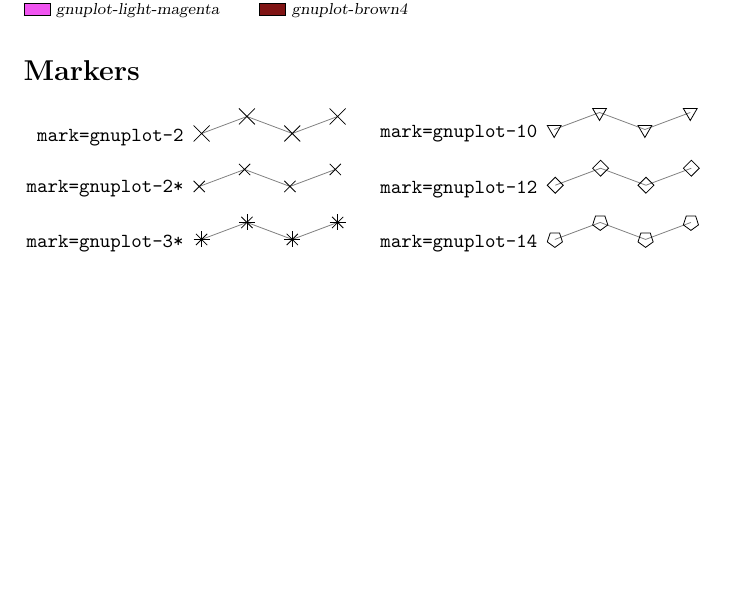
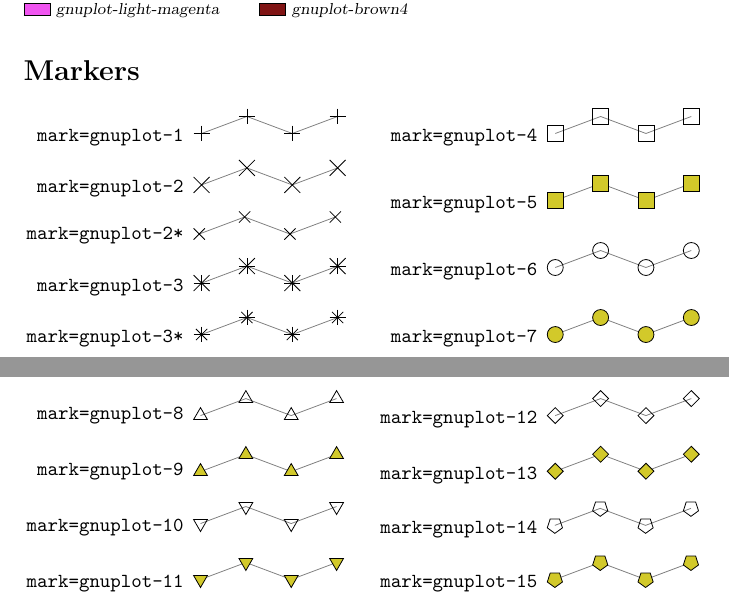
Before and after one commit to sim642/pgfplots-gnuplot, a LaTeX document (main.tex, which reads pgfplots-gnuplot.sty): part of the page before the commit and two parts of pages 1 and 2 of 2 after it, the two joined at a grey line, cut so that both start at the same text, the shorter picture padded with empty space. Compiled offline with pdfLaTeX.

Commit message:
Add markers missing from 1-15

```diff
--- a/main.tex
+++ b/main.tex
@@ -183,12 +183,23 @@
 \newcommand*{\showitem}[1]{\item[mark=#1] \showit{mark=#1}} % Simmo
 \begin{multicols}{2}
 \begin{longdescription}
+    \showitem{gnuplot-1}
     \showitem{gnuplot-2}
     \showitem{gnuplot-2*}
+    \showitem{gnuplot-3}
     \showitem{gnuplot-3*}
+    \showitem{gnuplot-4}
+    \showitem{gnuplot-5}
+    \showitem{gnuplot-6}
+    \showitem{gnuplot-7}
+    \showitem{gnuplot-8}
+    \showitem{gnuplot-9}
     \showitem{gnuplot-10}
+    \showitem{gnuplot-11}
     \showitem{gnuplot-12}
+    \showitem{gnuplot-13}
     \showitem{gnuplot-14}
+    \showitem{gnuplot-15}
 \end{longdescription}
 \end{multicols}
 
--- a/pgfplots-gnuplot.sty
+++ b/pgfplots-gnuplot.sty
@@ -120,6 +120,12 @@
 }
 
 \RequirePackage{pgfplots}
+\usetikzlibrary{plotmarks}
+
+\pgfdeclareplotmark{gnuplot-1}
+{%
+  \pgfuseplotmark{+}
+}%
 
 % Based on x
 \pgfdeclareplotmark{gnuplot-2}
@@ -150,6 +156,36 @@
   \pgfuseplotmark{x}
 }%
 
+\pgfdeclareplotmark{gnuplot-4}
+{%
+  \pgfuseplotmark{square}
+}%
+
+\pgfdeclareplotmark{gnuplot-5}
+{%
+  \pgfuseplotmark{square*}
+}%
+
+\pgfdeclareplotmark{gnuplot-6}
+{%
+  \pgfuseplotmark{o}
+}%
+
+\pgfdeclareplotmark{gnuplot-7}
+{%
+  \pgfuseplotmark{*}
+}%
+
+\pgfdeclareplotmark{gnuplot-8}
+{%
+  \pgfuseplotmark{triangle}
+}%
+
+\pgfdeclareplotmark{gnuplot-9}
+{%
+  \pgfuseplotmark{triangle*}
+}%
+
 % Based on triangle
 \pgfdeclareplotmark{gnuplot-10}
 {%
@@ -160,6 +196,16 @@
   \pgfusepathqstroke
 }%
 
+% Based on triangle*
+\pgfdeclareplotmark{gnuplot-11}
+{%
+  \pgfpathmoveto{\pgfqpoint{0pt}{-\pgfplotmarksize}}%
+  \pgfpathlineto{\pgfqpointpolar{30}{\pgfplotmarksize}}%
+  \pgfpathlineto{\pgfqpointpolar{150}{\pgfplotmarksize}}%
+  \pgfpathclose
+  \pgfusepathqfillstroke
+}%
+
 % Based on halfsquare*
 \pgfdeclareplotmark{gnuplot-12}{%
   \pgfpathmoveto{\pgfqpoint{\pgfplotmarksize}{0pt}}%
@@ -168,6 +214,16 @@
   \pgfpathlineto{\pgfqpoint{0pt}{-\pgfplotmarksize}}%
   \pgfpathclose
   \pgfusepathqstroke
+}%
+
+% Based on halfsquare*
+\pgfdeclareplotmark{gnuplot-13}{%
+  \pgfpathmoveto{\pgfqpoint{\pgfplotmarksize}{0pt}}%
+  \pgfpathlineto{\pgfqpoint{0pt}{\pgfplotmarksize}}%
+  \pgfpathlineto{\pgfqpoint{-\pgfplotmarksize}{0pt}}%
+  \pgfpathlineto{\pgfqpoint{0pt}{-\pgfplotmarksize}}%
+  \pgfpathclose
+  \pgfusepathqfillstroke
 }%
 
 % Based on pentagon
@@ -181,3 +237,15 @@
   \pgfpathclose
   \pgfusepathqstroke
 }%
+
+% Based on pentagon*
+\pgfdeclareplotmark{gnuplot-15}
+{%
+  \pgfpathmoveto{\pgfqpoint{0pt}{-\pgfplotmarksize}}%
+  \pgfpathlineto{\pgfqpointpolar{-18}{\pgfplotmarksize}}%
+  \pgfpathlineto{\pgfqpointpolar{54}{\pgfplotmarksize}}%
+  \pgfpathlineto{\pgfqpointpolar{-234}{\pgfplotmarksize}}%
+  \pgfpathlineto{\pgfqpointpolar{-162}{\pgfplotmarksize}}%
+  \pgfpathclose
+  \pgfusepathqfillstroke
+}%
```
